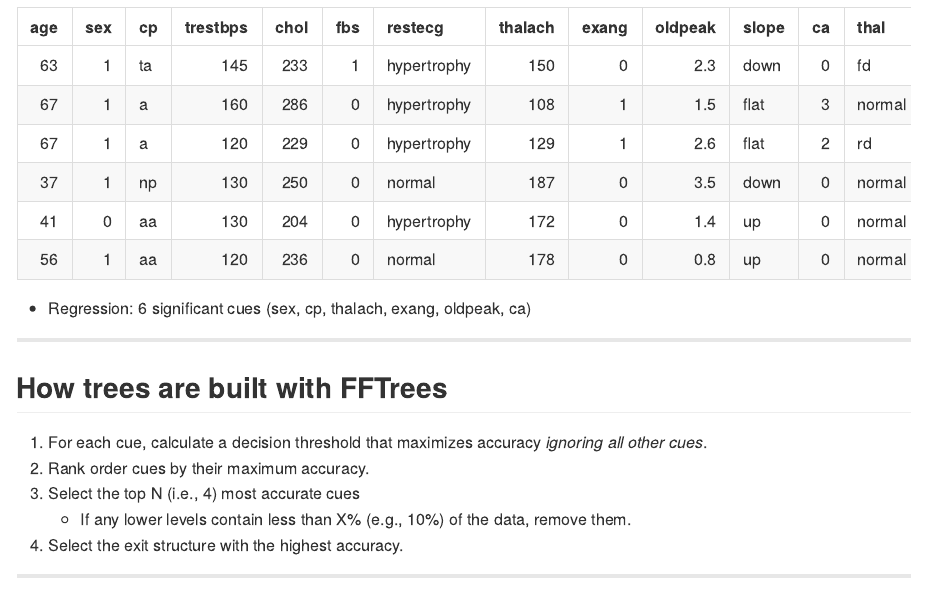
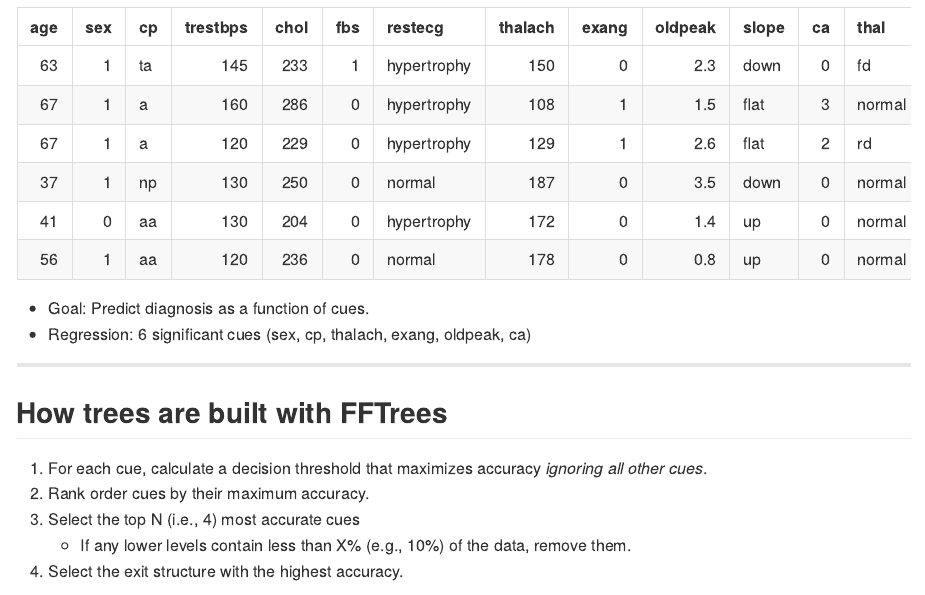
Before and after one commit to ndphillips/ZurichPWC28April2017, an R Markdown document (index.Rmd): the page in a window 1100 px wide, from 4630 px down. The pictures show the output file index.md that the author committed with the source, drawn offline in the style of GitHub.

Commit message:
publishing deck

````diff
--- a/index.Rmd
+++ b/index.Rmd
@@ -186,6 +186,7 @@ library(FFTrees)
 knitr::kable(head(heartdisease))
 ```
 
+- Goal: Predict diagnosis as a function of cues.
 - Regression: 6 significant cues (sex, cp, thalach, exang, oldpeak, ca)
 
 ---
````
Also changed, not shown: figure/unnamed-chunk-23-1.png, figure/unnamed-chunk-24-1.png, figure/unnamed-chunk-27-1.png, index.html, index.md, index.Rmd (2 more changed lines).
